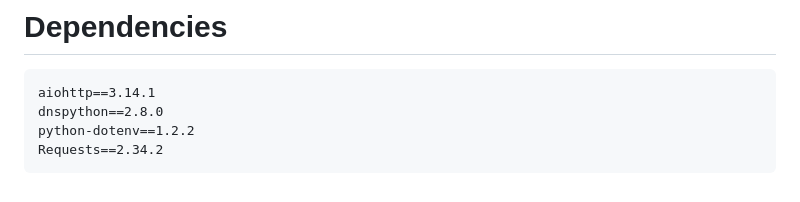
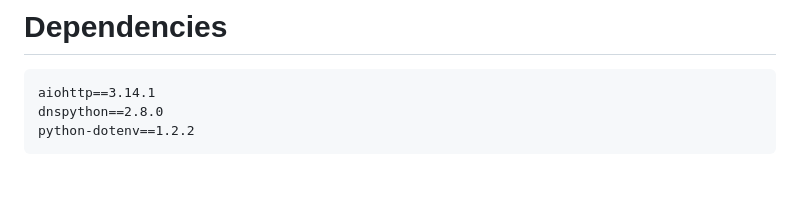
Before and after one commit to Kuba-Kowal/Infrastructure-Mapping-API, a Markdown page: README.md, the part around the change. Rendered like a GitHub page.

````diff
--- a/README.md
+++ b/README.md
@@ -103,5 +103,4 @@ Total runtime: 155.85 seconds
 aiohttp==3.14.1
 dnspython==2.8.0
 python-dotenv==1.2.2
-Requests==2.34.2
 ```
````
